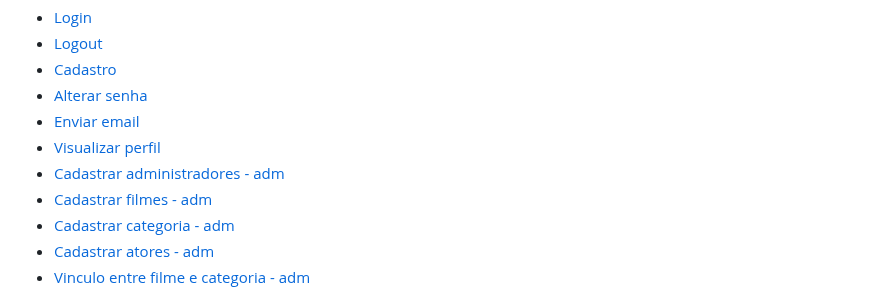
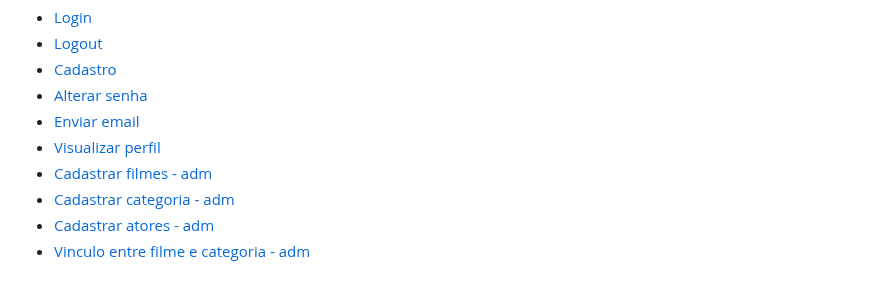
Before and after one commit to cp2-dc-info-projeto-final/breaking-4-wall, a Markdown page: manual.md, the part around one of its changes. GitHub-like rendering.

```diff
--- a/manual.md
+++ b/manual.md
@@ -12,7 +12,6 @@ Esse é o manual de usuário do site braking-4 wall, feito para auxialiar direta
  - [Alterar senha](#Alterarsenha)
  - [Enviar email](#Enviaremail)
  - [Visualizar perfil](#Visualizarperfil)
- - [Cadastrar administradores - adm](#Cadastraradministradores)
  - [Cadastrar filmes - adm](#Cadastrarfilmes)
  - [Cadastrar categoria - adm](#Cadastrarcategoria)
  - [Cadastrar atores - adm](#Cadastraratores)
```
Also changed, not shown: other parts of manual.md (+0 -8 lines).
